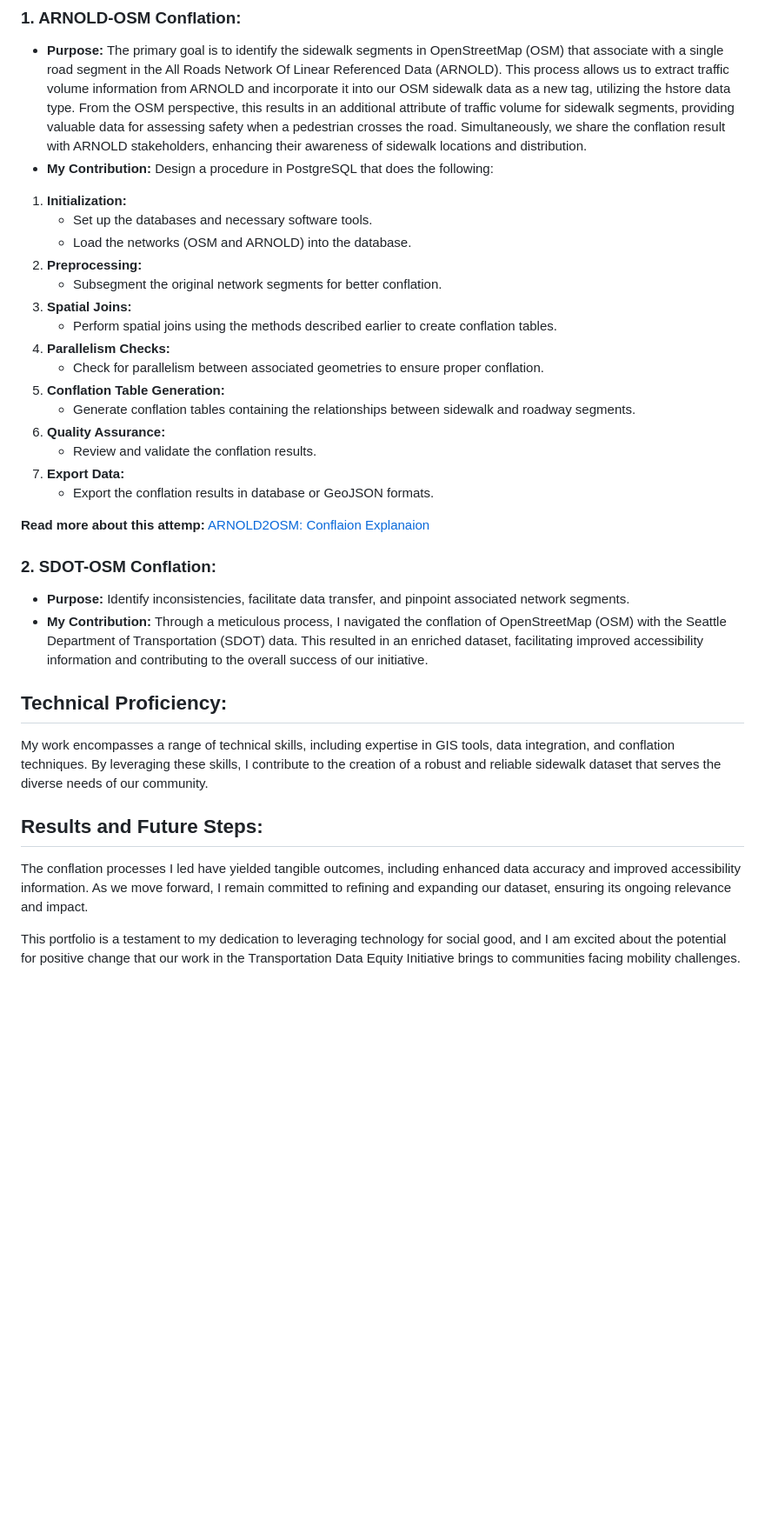
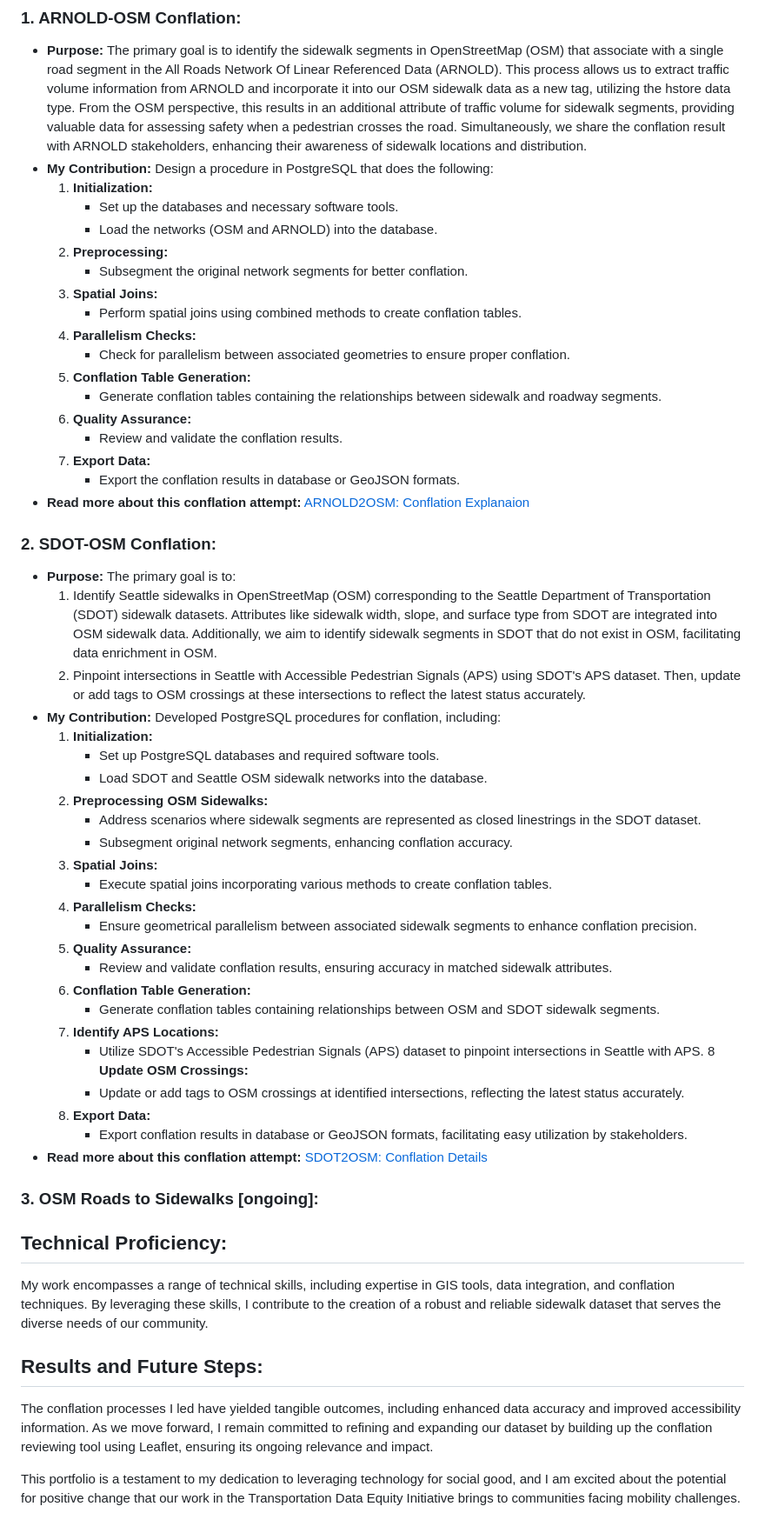
Before and after one commit to jolietran525/trac, a Markdown page: README.md, the part around the change. Shown: that part at 87% size. Rendered like a GitHub page; blank space fills up the shorter version.

Commit message:
todo: add metrics, fill in the SDOT2OSM details

```diff
--- a/README.md
+++ b/README.md
@@ -17,28 +17,55 @@ I have been actively engaged in three significant conflation attempts, each desi
 ### 1. ARNOLD-OSM Conflation:
    - **Purpose:** The primary goal is to identify the sidewalk segments in OpenStreetMap (OSM) that associate with a single road segment in the All Roads Network Of Linear Referenced Data (ARNOLD). This process allows us to extract traffic volume information from ARNOLD and incorporate it into our OSM sidewalk data as a new tag, utilizing the hstore data type. From the OSM perspective, this results in an additional attribute of traffic volume for sidewalk segments, providing valuable data for assessing safety when a pedestrian crosses the road. Simultaneously, we share the conflation result with ARNOLD stakeholders, enhancing their awareness of sidewalk locations and distribution.
    - **My Contribution:** Design a procedure in PostgreSQL that does the following:
-   1. **Initialization:**
-      - Set up the databases and necessary software tools.
-      - Load the networks (OSM and ARNOLD) into the database.
-   2. **Preprocessing:**
-      - Subsegment the original network segments for better conflation.
-   3. **Spatial Joins:**
-      - Perform spatial joins using the methods described earlier to create conflation tables.
-   4. **Parallelism Checks:**
-      - Check for parallelism between associated geometries to ensure proper conflation.
-   5. **Conflation Table Generation:**
-      - Generate conflation tables containing the relationships between sidewalk and roadway segments.
-   6. **Quality Assurance:**
-      - Review and validate the conflation results.
-   7. **Export Data:**
-      - Export the conflation results in database or GeoJSON formats.
-
-   **Read more about this attemp:** [ARNOLD2OSM: Conflaion Explanaion](ARNOLD2OSM/ConflationExplain.md)
+      1. **Initialization:**
+         - Set up the databases and necessary software tools.
+         - Load the networks (OSM and ARNOLD) into the database.
+      2. **Preprocessing:**
+         - Subsegment the original network segments for better conflation.
+      3. **Spatial Joins:**
+         - Perform spatial joins using combined methods to create conflation tables.
+      4. **Parallelism Checks:**
+         - Check for parallelism between associated geometries to ensure proper conflation.
+      5. **Conflation Table Generation:**
+         - Generate conflation tables containing the relationships between sidewalk and roadway segments.
+      6. **Quality Assurance:**
+         - Review and validate the conflation results.
+      7. **Export Data:**
+         - Export the conflation results in database or GeoJSON formats.
+   - **Read more about this conflation attempt:** [ARNOLD2OSM: Conflation Explanaion](ARNOLD2OSM/ConflationExplain.md)
 
 
 ### 2. SDOT-OSM Conflation:
-   - **Purpose:** Identify inconsistencies, facilitate data transfer, and pinpoint associated network segments.
-   - **My Contribution:** Through a meticulous process, I navigated the conflation of OpenStreetMap (OSM) with the Seattle Department of Transportation (SDOT) data. This resulted in an enriched dataset, facilitating improved accessibility information and contributing to the overall success of our initiative.
+   - **Purpose:** The primary goal is to:
+      1. Identify Seattle sidewalks in OpenStreetMap (OSM) corresponding to the Seattle Department of Transportation (SDOT) sidewalk datasets. Attributes like sidewalk width, slope, and surface type from SDOT are integrated into OSM sidewalk data. Additionally, we aim to identify sidewalk segments in SDOT that do not exist in OSM, facilitating data enrichment in OSM.
+      2. Pinpoint intersections in Seattle with Accessible Pedestrian Signals (APS) using SDOT's APS dataset. Then, update or add tags to OSM crossings at these intersections to reflect the latest status accurately.
+   - **My Contribution:** Developed PostgreSQL procedures for conflation, including:
+      1. **Initialization:**
+         - Set up PostgreSQL databases and required software tools.
+         - Load SDOT and Seattle OSM sidewalk networks into the database.
+      2. **Preprocessing OSM Sidewalks:**
+         - Address scenarios where sidewalk segments are represented as closed linestrings in the SDOT dataset.
+         - Subsegment original network segments, enhancing conflation accuracy.
+      3. **Spatial Joins:**
+         - Execute spatial joins incorporating various methods to create conflation tables.
+      4. **Parallelism Checks:**
+         - Ensure geometrical parallelism between associated sidewalk segments to enhance conflation precision.
+      5. **Quality Assurance:**
+         - Review and validate conflation results, ensuring accuracy in matched sidewalk attributes.
+      6. **Conflation Table Generation:**
+         - Generate conflation tables containing relationships between OSM and SDOT sidewalk segments.
+      7. **Identify APS Locations:**
+         - Utilize SDOT's Accessible Pedestrian Signals (APS) dataset to pinpoint intersections in Seattle with APS.
+      8 **Update OSM Crossings:**
+         - Update or add tags to OSM crossings at identified intersections, reflecting the latest status accurately.
+      7. **Export Data:**
+         - Export conflation results in database or GeoJSON formats, facilitating easy utilization by stakeholders.
+   - **Read more about this conflation attempt:** [SDOT2OSM: Conflation Details](SDOT2OSM/ConflationDetails.md)
+
+
+### 3. OSM Roads to Sidewalks \[ongoing\]:
+
+
 
 ## Technical Proficiency:
 
@@ -46,6 +73,6 @@ My work encompasses a range of technical skills, including expertise in GIS tool
 
 ## Results and Future Steps:
 
-The conflation processes I led have yielded tangible outcomes, including enhanced data accuracy and improved accessibility information. As we move forward, I remain committed to refining and expanding our dataset, ensuring its ongoing relevance and impact.
+The conflation processes I led have yielded tangible outcomes, including enhanced data accuracy and improved accessibility information. As we move forward, I remain committed to refining and expanding our dataset by building up the conflation reviewing tool using Leaflet, ensuring its ongoing relevance and impact.
 
 This portfolio is a testament to my dedication to leveraging technology for social good, and I am excited about the potential for positive change that our work in the Transportation Data Equity Initiative brings to communities facing mobility challenges.
```
Also changed, not shown: SDOT2OSM/ConflationDetails.md (added).
